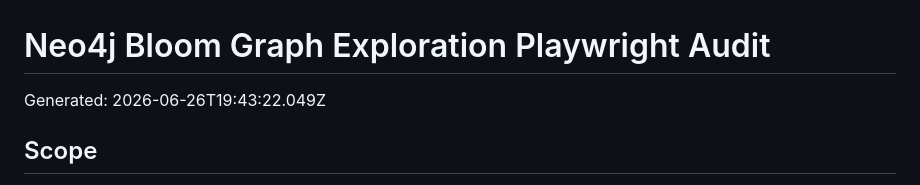
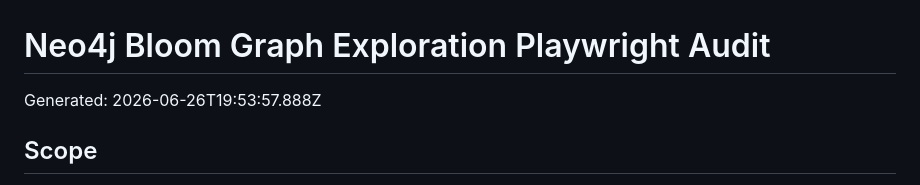
Before and after one commit to PillB/NetworkAnalyticsPredictivePlatform, a Markdown page: docs/validation/neo4j-bloom-parity-audit.md, the part around the change. Drawn GitHub-style.

```diff
--- a/docs/validation/neo4j-bloom-parity-audit.md
+++ b/docs/validation/neo4j-bloom-parity-audit.md
@@ -1,6 +1,6 @@
 # Neo4j Bloom Graph Exploration Playwright Audit
 
-Generated: 2026-06-26T19:43:22.049Z
+Generated: 2026-06-26T19:53:57.888Z
 
 ## Scope
 
```
Also changed, not shown: AGENT_STATE.md (+1 -0 lines).
